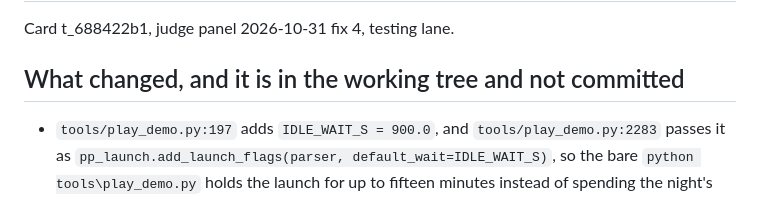
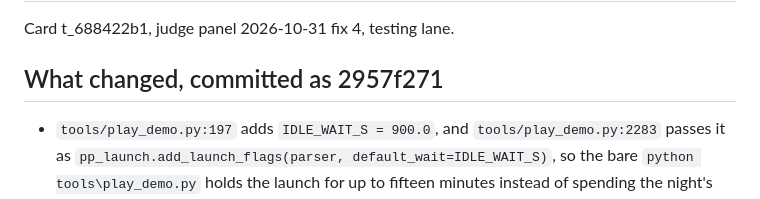
Before and after one commit to NayilRArana/primordial-paradox, a Markdown page: knowledge/DEMO-180-TAKE-2026-11-01.md, the part around the change. GitHub-like rendering.

Commit message:
t_688422b1: the note names the commit its measurements came from (card t_688422b1)

```diff
--- a/knowledge/DEMO-180-TAKE-2026-11-01.md
+++ b/knowledge/DEMO-180-TAKE-2026-11-01.md
@@ -2,7 +2,7 @@
 
 Card t_688422b1, judge panel 2026-10-31 fix 4, testing lane.
 
-## What changed, and it is in the working tree and not committed
+## What changed, committed as 2957f271
 
 - `tools/play_demo.py:197` adds `IDLE_WAIT_S = 900.0`, and `tools/play_demo.py:2283` passes it as
   `pp_launch.add_launch_flags(parser, default_wait=IDLE_WAIT_S)`, so the bare `python tools\play_demo.py` holds the
```
